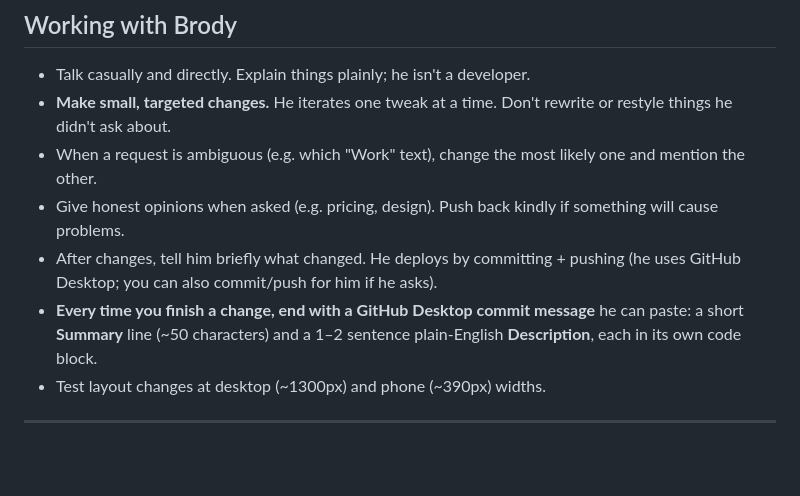
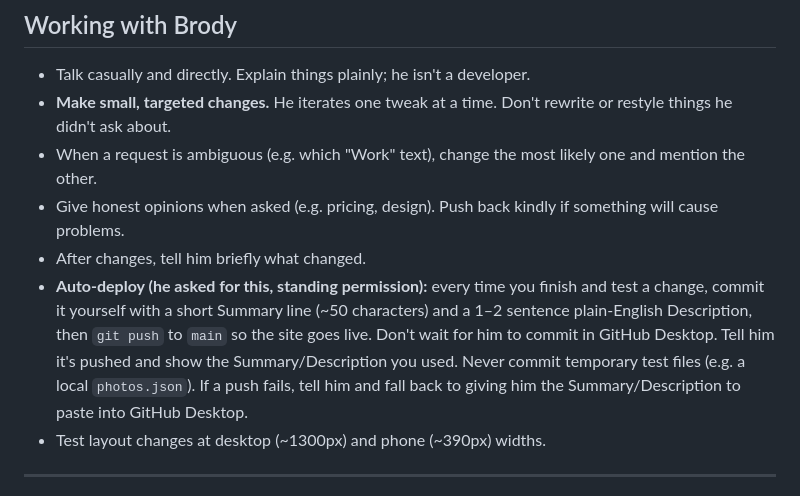
Before and after one commit to MrBrofo/brodysoptics.github.io, a Markdown page: CLAUDE.md, the part around the change. Rendered like a GitHub page; blank space fills up the shorter version.

Commit message:
Turn on auto-deploy for Claude's changes
Claude now commits and pushes every change itself so the site updates automatically.

Co-Authored-By: Claude Opus 5.5 <noreply@anthropic.com>

```diff
--- a/CLAUDE.md
+++ b/CLAUDE.md
@@ -15,8 +15,8 @@ This is Brody Disick's photography portfolio and booking site. Read this whole f
 - **Make small, targeted changes.** He iterates one tweak at a time. Don't rewrite or restyle things he didn't ask about.
 - When a request is ambiguous (e.g. which "Work" text), change the most likely one and mention the other.
 - Give honest opinions when asked (e.g. pricing, design). Push back kindly if something will cause problems.
-- After changes, tell him briefly what changed. He deploys by committing + pushing (he uses GitHub Desktop; you can also commit/push for him if he asks).
-- **Every time you finish a change, end with a GitHub Desktop commit message** he can paste: a short **Summary** line (~50 characters) and a 1–2 sentence plain-English **Description**, each in its own code block.
+- After changes, tell him briefly what changed.
+- **Auto-deploy (he asked for this, standing permission):** every time you finish and test a change, commit it yourself with a short Summary line (~50 characters) and a 1–2 sentence plain-English Description, then `git push` to `main` so the site goes live. Don't wait for him to commit in GitHub Desktop. Tell him it's pushed and show the Summary/Description you used. Never commit temporary test files (e.g. a local `photos.json`). If a push fails, tell him and fall back to giving him the Summary/Description to paste into GitHub Desktop.
 - Test layout changes at desktop (~1300px) and phone (~390px) widths.
 
 ---
```
